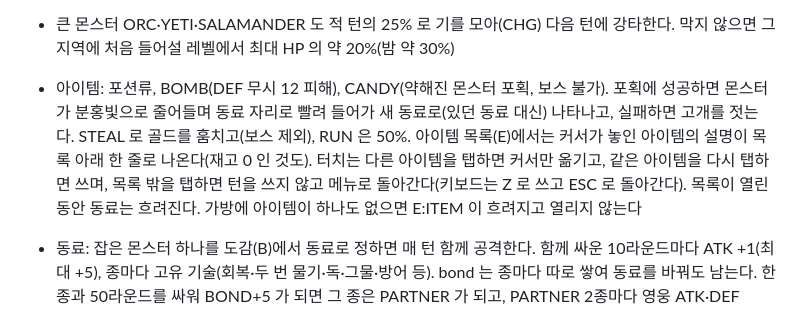
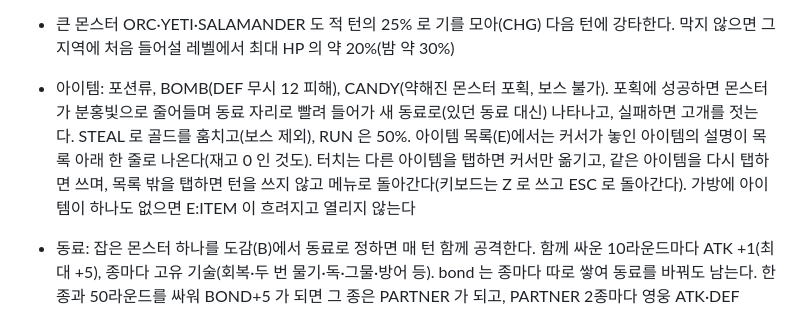
Before and after one commit to ysoftman/magic-world, a Markdown page: README.md, the part around the change. GitHub-like rendering.

Commit message:
drop the companion dimming line the battle item list lost

```diff
--- a/README.md
+++ b/README.md
@@ -73,7 +73,7 @@
 - 보스와 거인은 HP 30% 이하에서 격노(ATK x1.3). 기를 모으면(CHG) 다음 턴에 강타가 오니 DEFEND·WARD·회복으로 대비한다. 강타는 최대 HP 70% 를 넘지 않고, GLACIER GOLEM 의 강타는 빙결을 건다
 - DEFEND(D): 턴을 써서 막을 자세를 잡고, 바로 다음 적 턴에 받는 피해(크리티컬·강타 포함)가 x0.7. WARD 나 동료 ORC 의 BULWARK 가 걸려 있으면 그쪽(x0.5)만 적용되고 겹치지 않는다. 콤보는 끊긴다
 - 큰 몬스터 ORC·YETI·SALAMANDER 도 적 턴의 25% 로 기를 모아(CHG) 다음 턴에 강타한다. 막지 않으면 그 지역에 처음 들어설 레벨에서 최대 HP 의 약 20%(밤 약 30%)
-- 아이템: 포션류, BOMB(DEF 무시 12 피해), CANDY(약해진 몬스터 포획, 보스 불가). 포획에 성공하면 몬스터가 분홍빛으로 줄어들며 동료 자리로 빨려 들어가 새 동료로(있던 동료 대신) 나타나고, 실패하면 고개를 젓는다. STEAL 로 골드를 훔치고(보스 제외), RUN 은 50%. 아이템 목록(E)에서는 커서가 놓인 아이템의 설명이 목록 아래 한 줄로 나온다(재고 0 인 것도). 터치는 다른 아이템을 탭하면 커서만 옮기고, 같은 아이템을 다시 탭하면 쓰며, 목록 밖을 탭하면 턴을 쓰지 않고 메뉴로 돌아간다(키보드는 Z 로 쓰고 ESC 로 돌아간다). 목록이 열린 동안 동료는 흐려진다. 가방에 아이템이 하나도 없으면 E:ITEM 이 흐려지고 열리지 않는다
+- 아이템: 포션류, BOMB(DEF 무시 12 피해), CANDY(약해진 몬스터 포획, 보스 불가). 포획에 성공하면 몬스터가 분홍빛으로 줄어들며 동료 자리로 빨려 들어가 새 동료로(있던 동료 대신) 나타나고, 실패하면 고개를 젓는다. STEAL 로 골드를 훔치고(보스 제외), RUN 은 50%. 아이템 목록(E)에서는 커서가 놓인 아이템의 설명이 목록 아래 한 줄로 나온다(재고 0 인 것도). 터치는 다른 아이템을 탭하면 커서만 옮기고, 같은 아이템을 다시 탭하면 쓰며, 목록 밖을 탭하면 턴을 쓰지 않고 메뉴로 돌아간다(키보드는 Z 로 쓰고 ESC 로 돌아간다). 가방에 아이템이 하나도 없으면 E:ITEM 이 흐려지고 열리지 않는다
 - 동료: 잡은 몬스터 하나를 도감(B)에서 동료로 정하면 매 턴 함께 공격한다. 함께 싸운 10라운드마다 ATK +1(최대 +5), 종마다 고유 기술(회복·두 번 물기·독·그물·방어 등). bond 는 종마다 따로 쌓여 동료를 바꿔도 남는다. 한 종과 50라운드를 싸워 BOND+5 가 되면 그 종은 PARTNER 가 되고, PARTNER 2종마다 영웅 ATK·DEF +1(최대 +3, 6종). 도감에 PARTNER 표시와 PARTNERS 줄이 있다. 전투에서 PARTNER 가 되는 순간 메시지로 알려 주고("WOLF IS NOW A PARTNER!"), 그로 보너스가 오르면 "ATK/DEF +1 (n PARTNERS)" 도 덧붙인다
 - 정한 동료는 마을·숲·설원·화산·동굴·심연에서도 영웅이 걸은 길을 한 걸음 뒤에서 따라온다(충돌 없음, 도감에서 바꾸면 바로 바뀜)
 - 전투에서도 착용한 검·방패가 영웅 손에 보이고 공격 돌진을 함께 따라간다. 영웅·적·동료는 제자리에서 천천히 숨 쉬듯 오르내리고(빙결 중에는 영웅이 멈춘다), 이기면 영웅과 동료가 두 번 뛰어오르며, 도망에 성공하면 화면 왼쪽으로 빠져나간다. OS 의 '동작 줄이기' 설정이면 숨쉬기와 뛰기는 생략한다
```
